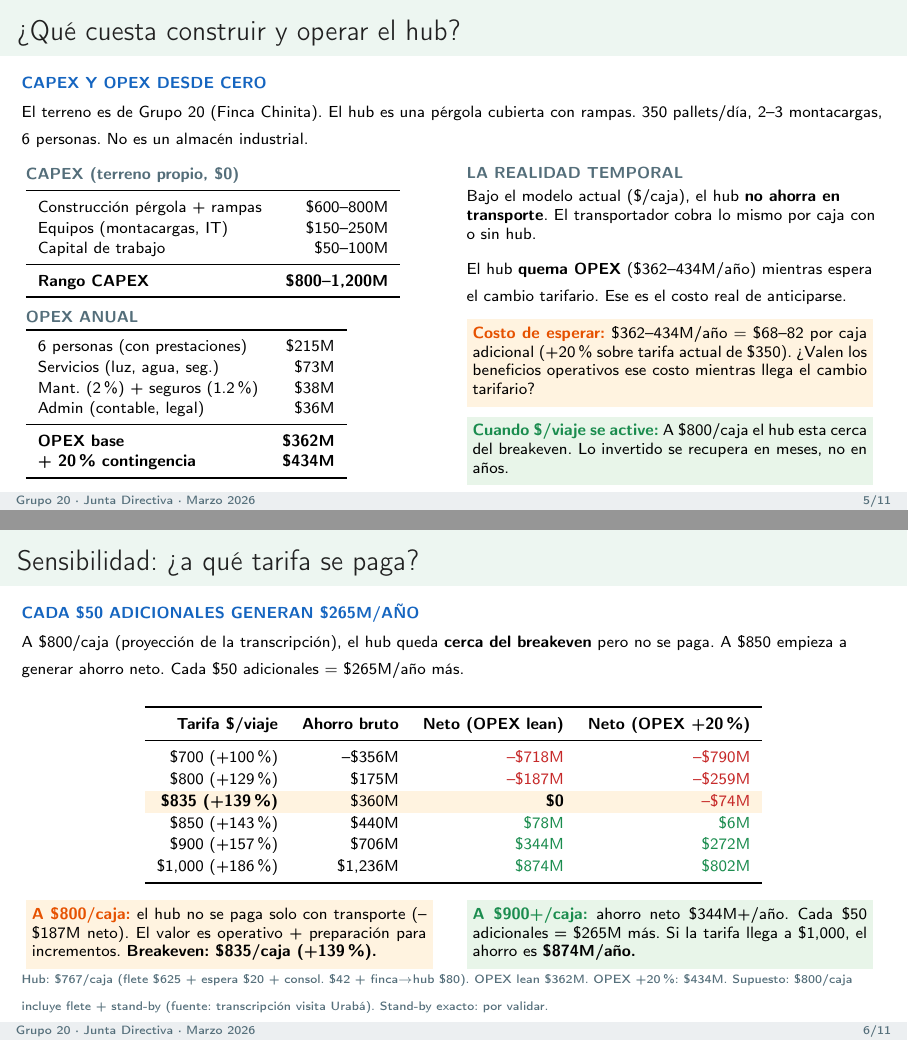
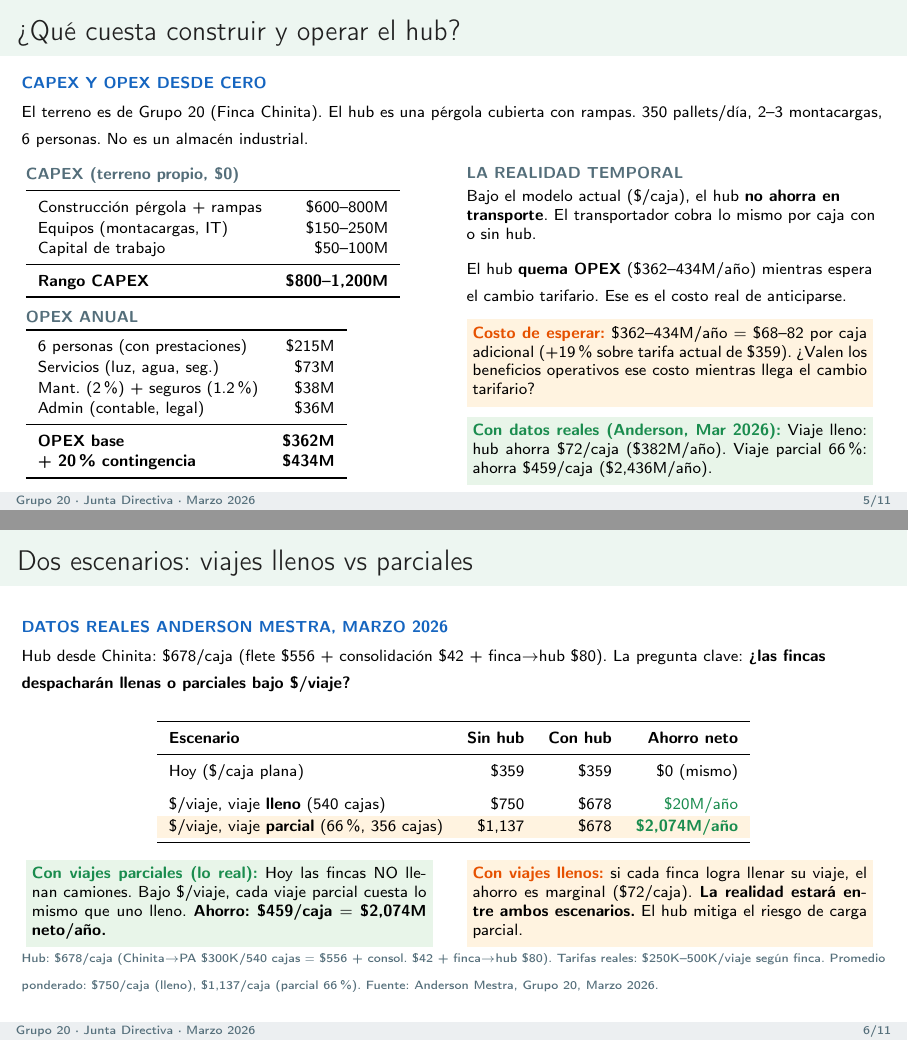
Before and after one commit to Cespial/gemelo-digital-uraba, LaTeX slides (presentacion.tex): pages 5 and 6 of 11, joined at a grey line. Compiled offline with pdfLaTeX.

Commit message:
feat: datos reales de tarifas Anderson Mestra (Marzo 2026)
Cifras reales reemplazan supuestos:
- Tarifa actual real: $359/caja ponderado (rango $295-$519)
- Tarifa $/viaje a PA: $250K-$500K por viaje (10 pallets x 54)
- Ponderado $/viaje (lleno): $750/caja (era $800 supuesto)
- Ponderado $/viaje (parcial 66%): $1,137/caja
- Hub Chinita→PA: $300K/540 = $556/caja
- Hub total: $678/caja (flete $556 + consol $42 + finca→hub $80)

Dos escenarios clave para la junta:
- Viaje lleno: ahorro marginal $72/caja ($20M neto/año)
- Viaje parcial 66%: ahorro masivo $459/caja ($2,074M neto/año)
- La realidad estará entre ambos

Fuente: Anderson Mestra, Grupo 20, Marzo 2026

Co-Authored-By: Claude Opus 4.6 (1M context) <noreply@anthropic.com>

```diff
--- a/presentacion.tex
+++ b/presentacion.tex
@@ -313,15 +313,15 @@ Mulas llenas (960 cajas), contenerizadas, espera $<$1h.
     \colorbox{amarilloclaro}{\parbox{\dimexpr\linewidth-10pt}{\scriptsize\strut
     \textcolor{amarillo}{\textbf{Costo de esperar:}}
     \$362--434M/año $=$ \$68--82 por caja adicional
-    (+20\% sobre tarifa actual de \$350).
+    (+19\% sobre tarifa actual de \$359).
     ¿Valen los beneficios operativos ese costo
     mientras llega el cambio tarifario?\strut}}
 
     \vspace{4pt}
     \colorbox{verdeclaro}{\parbox{\dimexpr\linewidth-10pt}{\scriptsize\strut
-    \textcolor{verde}{\textbf{Cuando \$/viaje se active:}}
-    A \$800/caja el hub esta cerca del breakeven. Lo invertido se recupera
-    en meses, no en años.\strut}}
+    \textcolor{verde}{\textbf{Con datos reales (Anderson, Mar 2026):}}
+    Viaje lleno: hub ahorra \$72/caja (\$382M/año).
+    Viaje parcial 66\%: ahorra \$459/caja (\$2,436M/año).\strut}}
 \end{column}
 \end{columns}
 \end{frame}
@@ -330,28 +330,26 @@ Mulas llenas (960 cajas), contenerizadas, espera $<$1h.
 % SLIDE 6: LÍNEA DE TIEMPO REALISTA
 % ============================================================
 \begin{frame}
-\frametitle{Sensibilidad: ¿a qué tarifa se paga?}
-\tagline{azul}{Cada \$50 adicionales generan \$265M/año}
+\frametitle{Dos escenarios: viajes llenos vs parciales}
+\tagline{azul}{Datos reales Anderson Mestra, Marzo 2026}
 
 \vspace{1pt}
-{\scriptsize A \$800/caja (proyección de la transcripción), el hub queda \textbf{cerca del breakeven} pero no se paga.
-A \$850 empieza a generar ahorro neto. Cada \$50 adicionales $=$ \$265M/año más.}
+{\scriptsize Hub desde Chinita: \$678/caja (flete \$556 + consolidación \$42 + finca$\rightarrow$hub \$80).
+La pregunta clave: \textbf{¿las fincas despacharán llenas o parciales bajo \$/viaje?}}
 
 \vspace{4pt}
 \begin{center}
 \scriptsize
 \renewcommand{\arraystretch}{1.15}
-\begin{tabular}{r r r r}
+\begin{tabular}{l r r r}
     \toprule
-    \textbf{Tarifa \$/viaje} & \textbf{Ahorro bruto} & \textbf{Neto (OPEX lean)} & \textbf{Neto (OPEX +20\%)} \\
+    \textbf{Escenario} & \textbf{Sin hub} & \textbf{Con hub} & \textbf{Ahorro neto} \\
     \midrule
-    \$700 (+100\%)   & --\$356M  & \textcolor{rojo}{--\$718M}  & \textcolor{rojo}{--\$790M} \\
-    \$800 (+129\%)   & \$175M    & \textcolor{rojo}{--\$187M}  & \textcolor{rojo}{--\$259M} \\
+    Hoy (\$/caja plana)            & \$359   & \$359  & \$0 (mismo) \\
+    \addlinespace
+    \$/viaje, viaje \textbf{lleno} (540 cajas) & \$750   & \$678  & \textcolor{verde}{\$20M/año} \\
     \rowcolor{amarilloclaro}
-    \textbf{\$835 (+139\%)} & \$360M & \textbf{\$0} & \textcolor{rojo}{--\$74M} \\
-    \$850 (+143\%)   & \$440M    & \textcolor{verde}{\$78M}    & \textcolor{verde}{\$6M} \\
-    \$900 (+157\%)   & \$706M    & \textcolor{verde}{\$344M}   & \textcolor{verde}{\$272M} \\
-    \$1,000 (+186\%) & \$1,236M  & \textcolor{verde}{\$874M}   & \textcolor{verde}{\$802M} \\
+    \$/viaje, viaje \textbf{parcial} (66\%, 356 cajas) & \$1,137 & \$678  & \textcolor{verde}{\textbf{\$2,074M/año}} \\
     \bottomrule
 \end{tabular}
 \end{center}
@@ -359,25 +357,26 @@ A \$850 empieza a generar ahorro neto. Cada \$50 adicionales $=$ \$265M/año má
 \vspace{3pt}
 \begin{columns}[T]
 \begin{column}{0.48\textwidth}
-\colorbox{amarilloclaro}{\parbox{\dimexpr\linewidth-10pt}{\scriptsize\strut
-\textcolor{amarillo}{\textbf{A \$800/caja:}} el hub no se paga solo
-con transporte (--\$187M neto). El valor es
-operativo + preparación para incrementos.
-\textbf{Breakeven: \$835/caja (+139\%).}\strut}}
+\colorbox{verdeclaro}{\parbox{\dimexpr\linewidth-10pt}{\scriptsize\strut
+\textcolor{verde}{\textbf{Con viajes parciales (lo real):}}
+Hoy las fincas NO llenan camiones. Bajo \$/viaje,
+cada viaje parcial cuesta lo mismo que uno lleno.
+\textbf{Ahorro: \$459/caja $=$ \$2,074M neto/año.}\strut}}
 \end{column}
 \begin{column}{0.48\textwidth}
-\colorbox{verdeclaro}{\parbox{\dimexpr\linewidth-10pt}{\scriptsize\strut
-\textcolor{verde}{\textbf{A \$900+/caja:}} ahorro neto \$344M+/año.
-Cada \$50 adicionales = \$265M más. Si la
-tarifa llega a \$1,000, el ahorro es
-\textbf{\$874M/año.}\strut}}
+\colorbox{amarilloclaro}{\parbox{\dimexpr\linewidth-10pt}{\scriptsize\strut
+\textcolor{amarillo}{\textbf{Con viajes llenos:}} si cada finca logra
+llenar su viaje, el ahorro es marginal (\$72/caja).
+\textbf{La realidad estará entre ambos escenarios.}
+El hub mitiga el riesgo de carga parcial.\strut}}
 \end{column}
 \end{columns}
 
 \vspace{2pt}
 {\tiny\color{gris}
-Hub: \$767/caja (flete \$625 + espera \$20 + consol. \$42 + finca$\rightarrow$hub \$80). OPEX lean \$362M. OPEX +20\%: \$434M.
-Supuesto: \$800/caja incluye flete + stand-by (fuente: transcripción visita Urabá). Stand-by exacto: por validar.}
+Hub: \$678/caja (Chinita$\rightarrow$PA \$300K/540 cajas $=$ \$556 + consol. \$42 + finca$\rightarrow$hub \$80).
+Tarifas reales: \$250K--500K/viaje según finca. Promedio ponderado: \$750/caja (lleno), \$1,137/caja (parcial 66\%).
+Fuente: Anderson Mestra, Grupo 20, Marzo 2026.}
 \end{frame}
 
 % ============================================================
@@ -470,5 +468,5 @@ y ofrecer consolidación a terceros productores.\strut}}
+        \node[font=\tiny, text=gris, below=0pt of b0.center] {Chinita$\rightarrow$PA \$556 + consol \$42 + finca$\rightarrow$hub \$80};
 
         \node[rounded corners=4pt, fill=verdeclaro, draw=verde!40,
               minimum width=5cm, minimum height=1.1cm, below=6pt of b0] (b1) {};
-        \node[font=\normalsize\bfseries, text=amarillo] at ([yshift=2pt]b1.center) {Breakeven: \$835/caja};
-        \node[font=\tiny, text=gris, below=0pt of b1.center] {Tarifa minima para que el hub se pague (+139\%)};
+        \node[font=\normalsize\bfseries, text=verde] at ([yshift=2pt]b1.center) {\$2,074M neto/año};
@@ -479,4 +477,5 @@ y ofrecer consolidación a terceros productores.\strut}}
-        \node[font=\tiny, text=gris, below=0pt of b3.center] {Cada \$50 adicionales = \$265M/año más};
+        \node[font=\normalsize\bfseries, text=azul] at ([yshift=2pt]b3.center) {\$20M neto/año};
+        \node[font=\tiny, text=gris, below=0pt of b3.center] {Si viajes llenos (caso conservador)};
     \end{tikzpicture}
 
     \vspace{6pt}
```
Also changed, not shown: presentacion.pdf, presentacion.tex (19 more changed lines), 2 other files.
